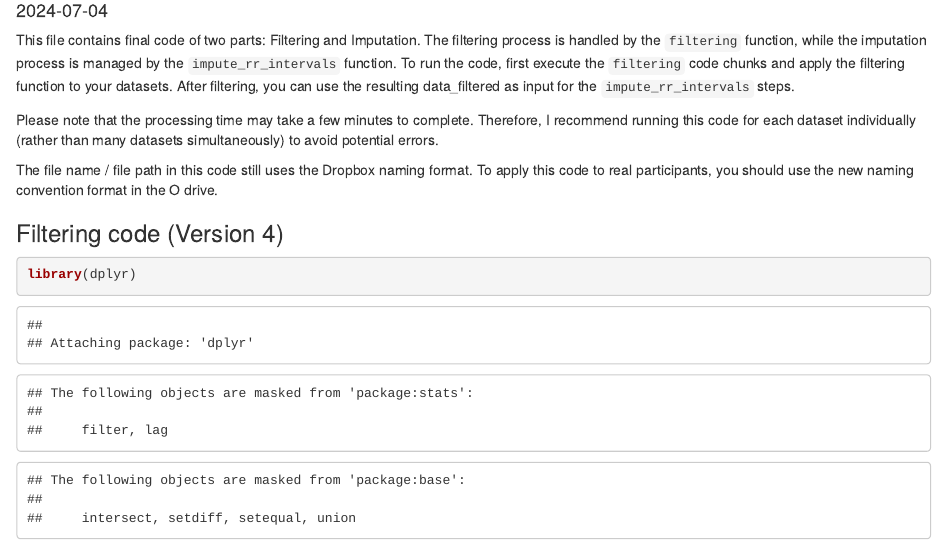
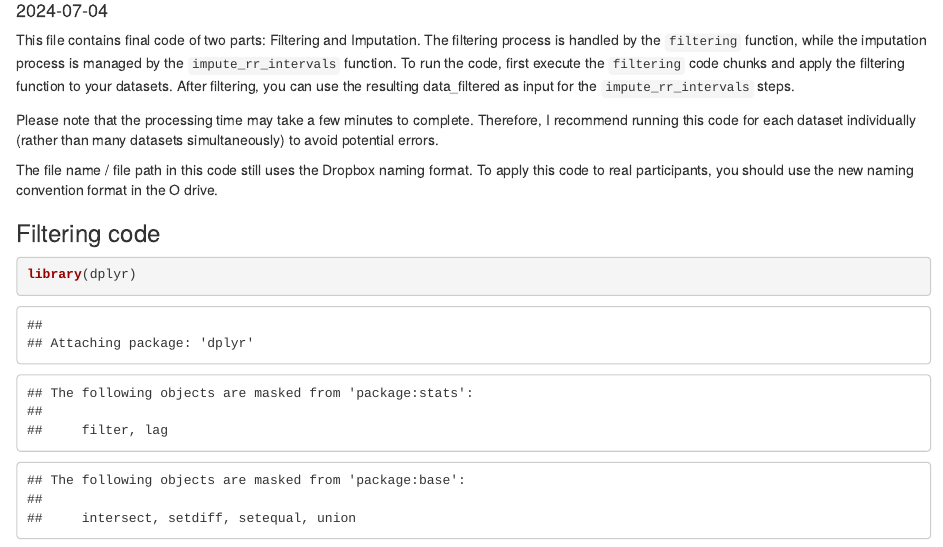
Before and after one commit to aulia0716/Heart-Rate-Code, an R Markdown document (Filtering_Imputation.Rmd): the page in a window 1100 px wide, from 100 px down. Rendered offline with R 4.5, knitr and Pandoc, with nearby package versions; some code elsewhere in the file could not run offline.

Commit message:
Final version of filtering and imputation code

````diff
--- a/Filtering_Imputation.Rmd
+++ b/Filtering_Imputation.Rmd
@@ -15,7 +15,7 @@ Please note that the processing time may take a few minutes to complete. Therefo
 
 The file name / file path in this code still uses the Dropbox naming format. To apply this code to real participants, you should use the new naming convention format in the O drive.
 
-### Filtering code (Version 4)
+### Filtering code
 
 ```{r}
 library(dplyr)
````
